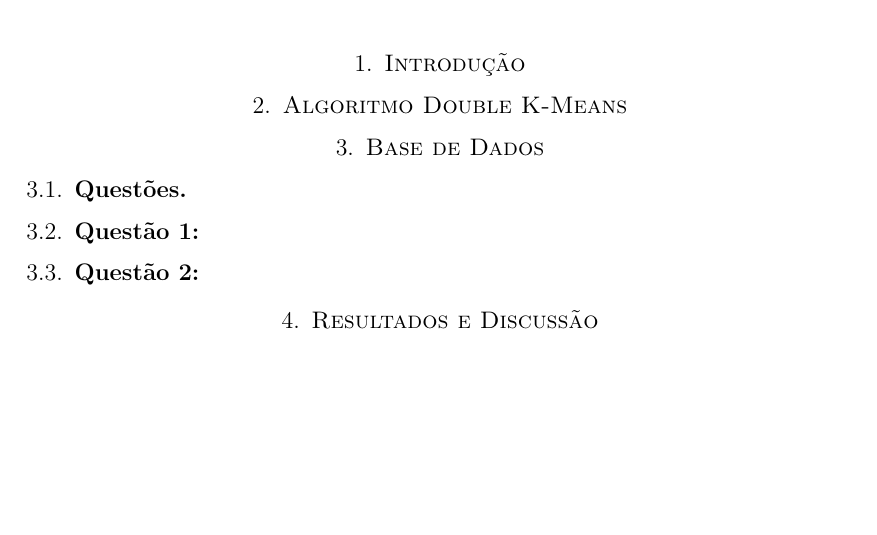
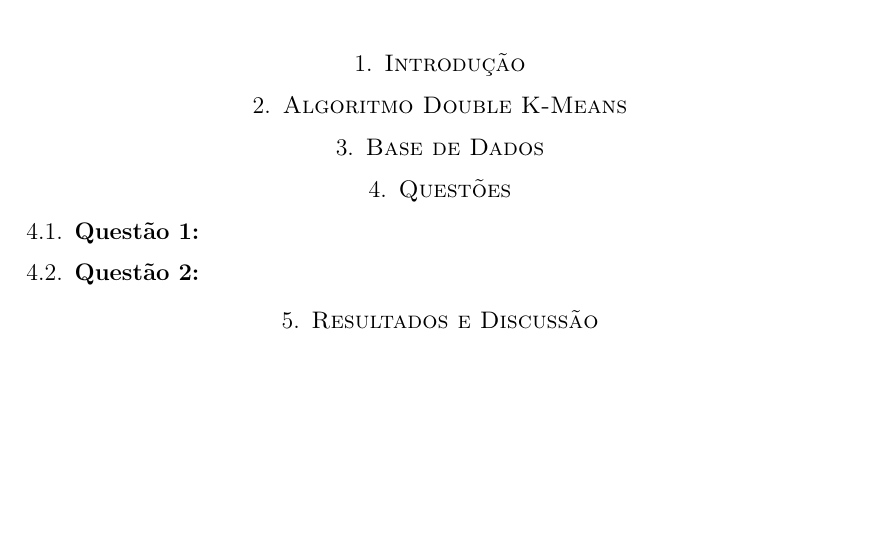
Before and after one commit to rozyelaynyyy-blip/projetoAM, a LaTeX paper (main.tex): part of the page, cut so that both start at the same text. Compiled offline with pdfLaTeX.

Commit message:
Atualização rápida

```diff
--- a/main.tex
+++ b/main.tex
@@ -39,7 +39,7 @@ O presente artigo aplica o método de agrupamento Double K-Means na base de dado
 \section{Base de Dados}
 
 
-\subsection{Questões}
+\section{Questões}
 
 
 \subsection{Questão 1:}
```
Also changed, not shown: main.pdf, 4 other files.
